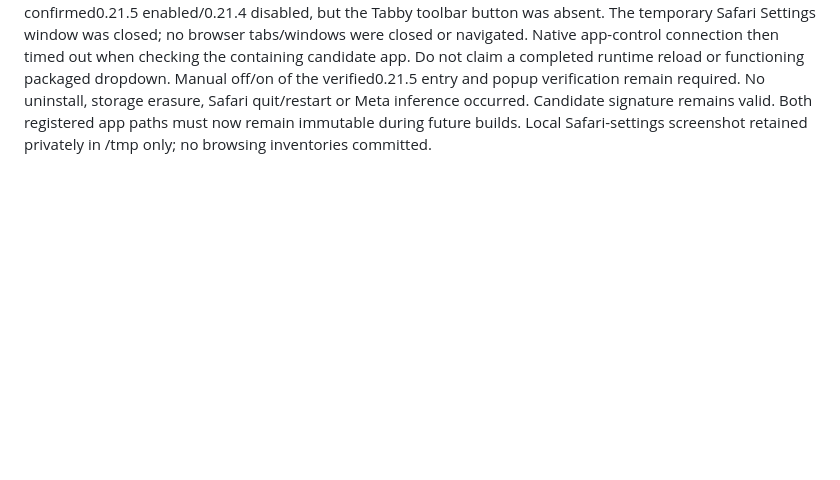
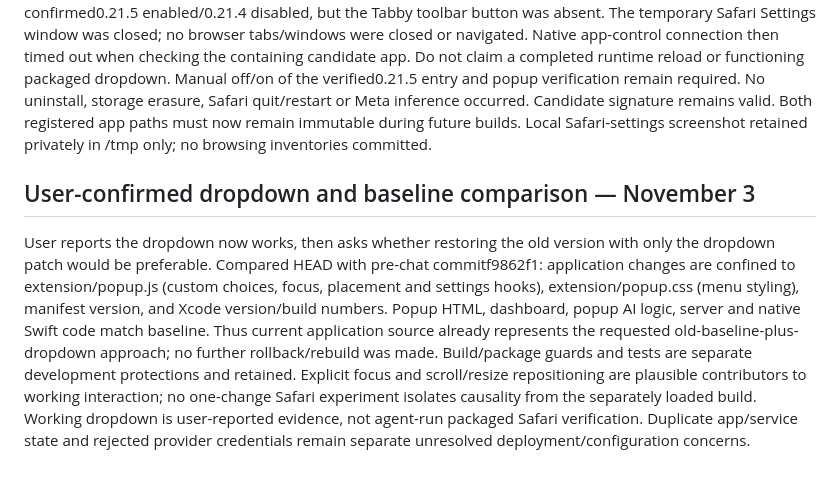
Before and after one commit to Jyosnorkel/safari-workspaces, a Markdown page: AGENTS.md, the part around the change. Rendered like a GitHub page; blank space fills up the shorter version.

Commit message:
docs: record working dropdown and minimal baseline comparison

```diff
--- a/AGENTS.md
+++ b/AGENTS.md
@@ -446,3 +446,8 @@ A separate signed resource-only candidate is prepared at build/candidates/v0.21.
 ## v0.21.5 approved registration and incomplete reload — November 3
 
 User explicitly approved switching Tabby to the prepared v0.21.5 copy and reloading only the extension. Registered the completed candidate with Launch Services/PlugInKit, preserving the old app contents. PlugInKit's preferred version is0.21.5 at build/candidates/v0.21.5/Safari Dev Lab.app. Safari Settings visibly listed both0.21.4 and0.21.5. Root selected the new entry, confirmed0.21.5 and enabled status1, then disabled the old entry (status0). A further new-entry click had no observed state change. Automatic review rejected a coordinate reload attempt because its target was uncertain; that coordinate action was not executed. Subsequent checks confirmed0.21.5 enabled/0.21.4 disabled, but the Tabby toolbar button was absent. The temporary Safari Settings window was closed; no browser tabs/windows were closed or navigated. Native app-control connection then timed out when checking the containing candidate app. Do not claim a completed runtime reload or functioning packaged dropdown. Manual off/on of the verified0.21.5 entry and popup verification remain required. No uninstall, storage erasure, Safari quit/restart or Meta inference occurred. Candidate signature remains valid. Both registered app paths must now remain immutable during future builds. Local Safari-settings screenshot retained privately in /tmp only; no browsing inventories committed.
+
+
+## User-confirmed dropdown and baseline comparison — November 3
+
+User reports the dropdown now works, then asks whether restoring the old version with only the dropdown patch would be preferable. Compared HEAD with pre-chat commitf9862f1: application changes are confined to extension/popup.js (custom choices, focus, placement and settings hooks), extension/popup.css (menu styling), manifest version, and Xcode version/build numbers. Popup HTML, dashboard, popup AI logic, server and native Swift code match baseline. Thus current application source already represents the requested old-baseline-plus-dropdown approach; no further rollback/rebuild was made. Build/package guards and tests are separate development protections and retained. Explicit focus and scroll/resize repositioning are plausible contributors to working interaction; no one-change Safari experiment isolates causality from the separately loaded build. Working dropdown is user-reported evidence, not agent-run packaged Safari verification. Duplicate app/service state and rejected provider credentials remain separate unresolved deployment/configuration concerns.
```
Also changed, not shown: docs/GOALS.md (+5 -0 lines).
